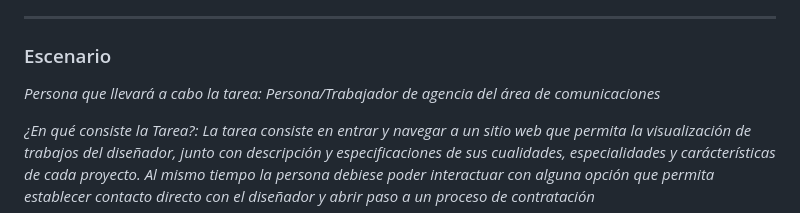
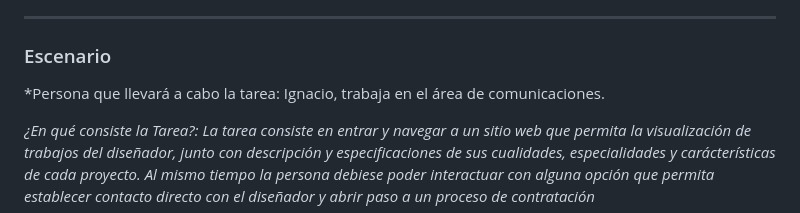
Before and after one commit to Daviidfdezz/DavidFernandezprojects.cl, a Markdown page: README.md, the part around the change. Drawn GitHub-style.

```diff
--- a/README.md
+++ b/README.md
@@ -52,7 +52,7 @@ Si hablamos de alguien del área de marketing/publicidad dentro del área de com
 
 ### Escenario
 
-*Persona que llevará a cabo la tarea: Persona/Trabajador de agencia del área de comunicaciones*
+*Persona que llevará a cabo la tarea: Ignacio, trabaja en el área de comunicaciones.
 
 *¿En qué consiste la Tarea?: La tarea consiste en entrar y navegar a un sitio web que permita la visualización de trabajos del diseñador, junto con descripción y especificaciones de sus cualidades, especialidades y carácterísticas de cada proyecto. Al mismo tiempo la persona debiese poder interactuar con alguna opción que permita establecer contacto directo con el diseñador y abrir paso a un proceso de contratación*
 
```
